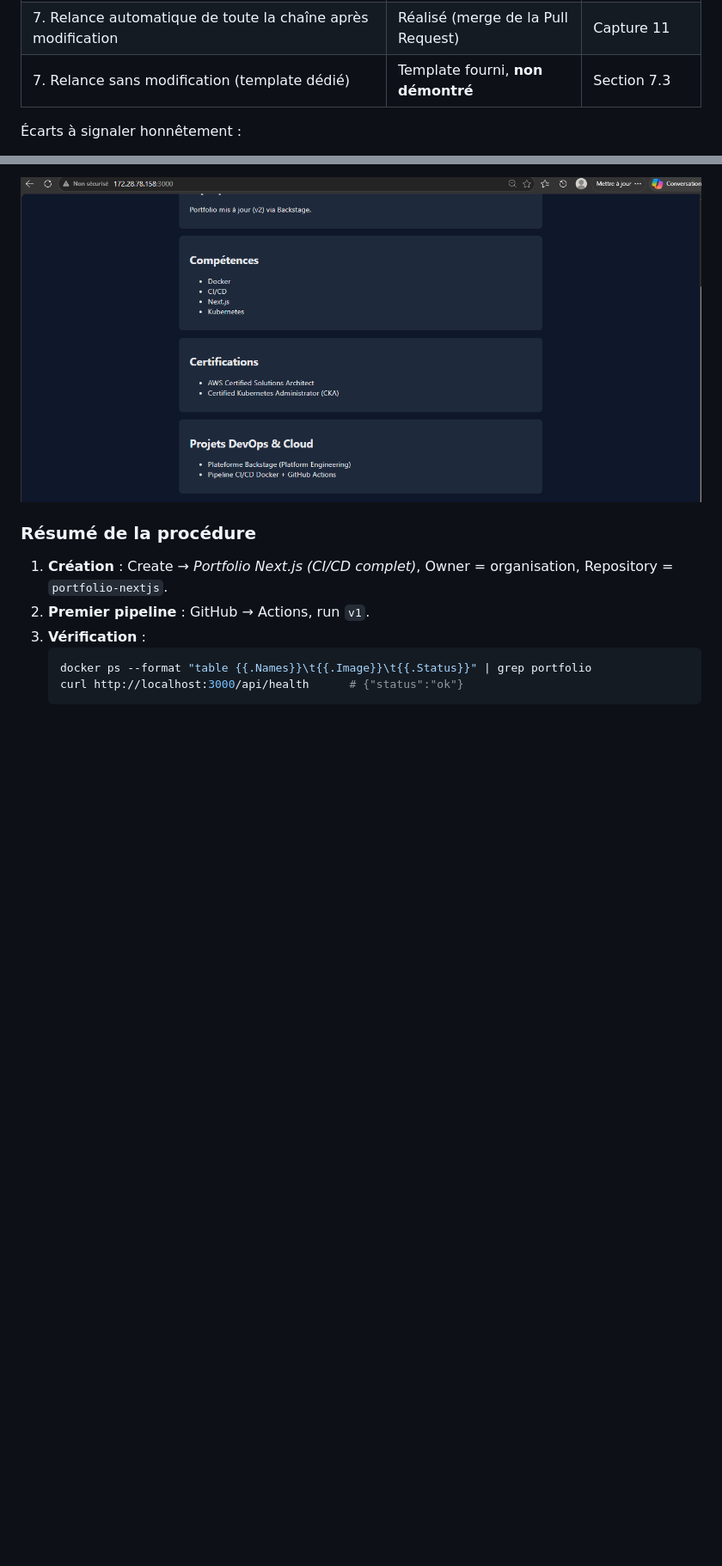
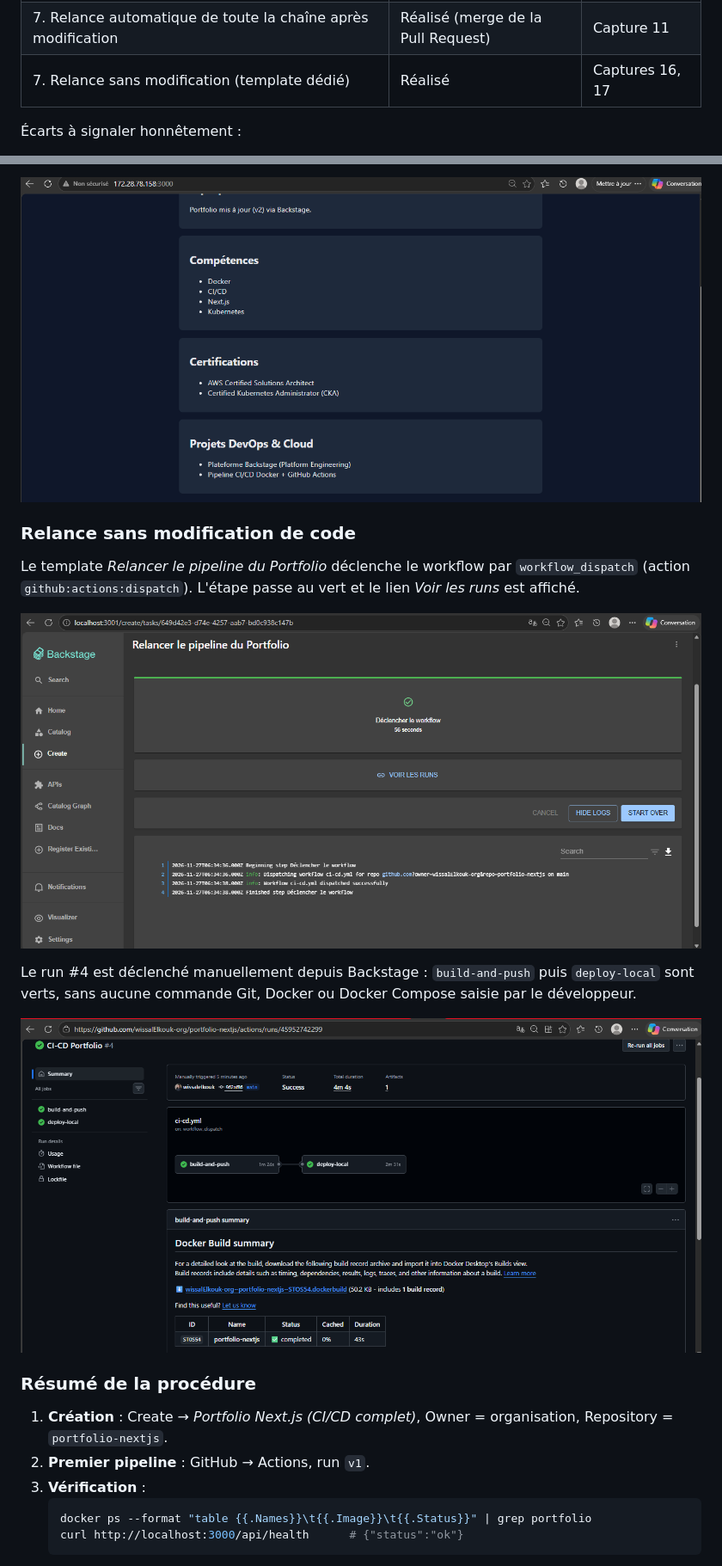
Before and after one commit to wissalElkouk-org/backstage-platform, a Markdown page: README.md, 2 parts joined by grey strips. Shown at 86% size. Drawn GitHub-style; pictures changed too: docs/img/16-relance-template-vert.png (added), docs/img/17-relance-run-vert.png (added); blank space fills up the shorter version.

Commit message:
Ajoute la démonstration de relance (captures 16 et 17)

```diff
--- a/README.md
+++ b/README.md
@@ -27,7 +27,7 @@
 | 6. Déploiement local, URL affichée | Réalisé | Captures 02, 15 |
 | 7. Évolution (Certifications, Projets, Dark Mode) depuis Backstage | Réalisé | Captures 09 à 14 |
 | 7. Relance automatique de toute la chaîne après modification | Réalisé (merge de la Pull Request) | Capture 11 |
-| 7. Relance sans modification (template dédié) | Template fourni, **non démontré** | Section 7.3 |
+| 7. Relance sans modification (template dédié) | Réalisé | Captures 16, 17 |
 
 Écarts à signaler honnêtement :
 
@@ -331,6 +331,16 @@ Sections **Certifications** et **Projets DevOps & Cloud**.
 
 ![Certifications et projets](docs/img/14-portfolio-certifications-projets.png)
 
+### Relance sans modification de code
+
+Le template *Relancer le pipeline du Portfolio* déclenche le workflow par `workflow_dispatch` (action `github:actions:dispatch`). L'étape passe au vert et le lien *Voir les runs* est affiché.
+
+![Template de relance](docs/img/16-relance-template-vert.png)
+
+Le run #4 est déclenché manuellement depuis Backstage : `build-and-push` puis `deploy-local` sont verts, sans aucune commande Git, Docker ou Docker Compose saisie par le développeur.
+
+![Run déclenché par la relance](docs/img/17-relance-run-vert.png)
+
 ### Résumé de la procédure
 
 1. **Création** : Create → *Portfolio Next.js (CI/CD complet)*, Owner = organisation, Repository = `portfolio-nextjs`.
```
